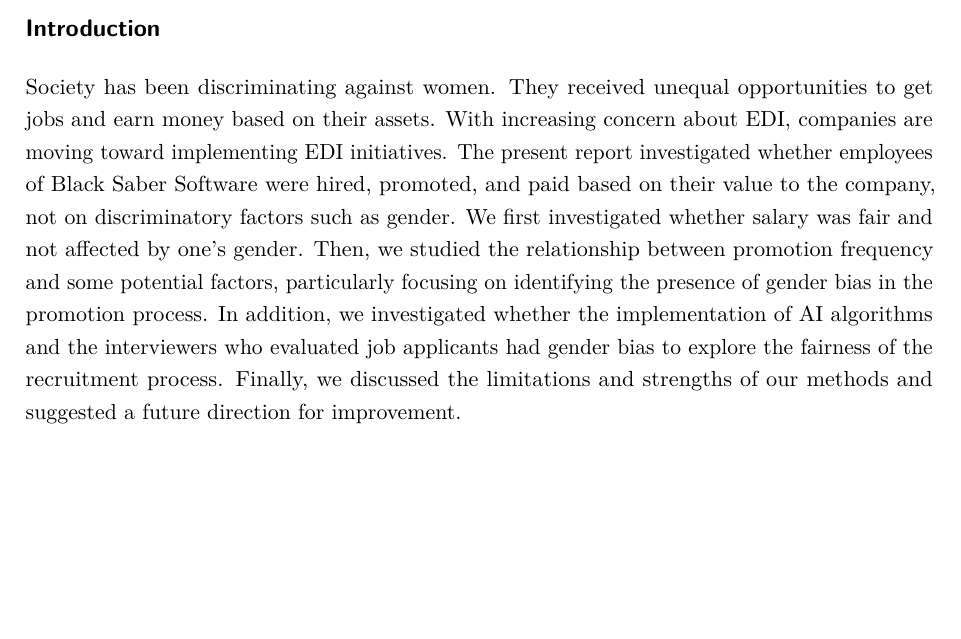
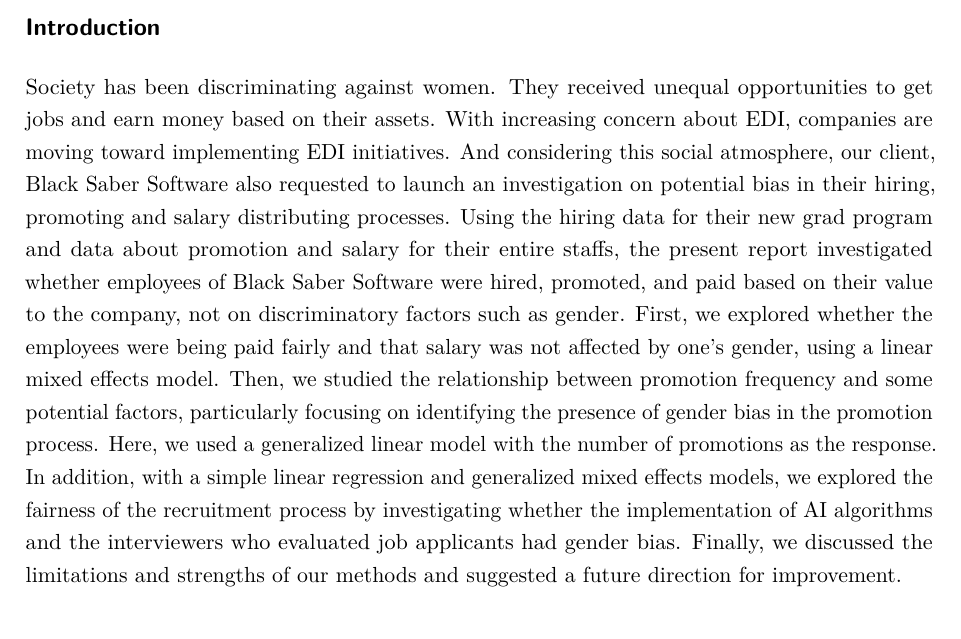
Before and after one commit to Guemin/Final_Project, an R Markdown document (STA303 Final Project.Rmd): part of page 4 of 13, cut so that both start at the same text, the shorter picture padded with empty space. Rendered offline with R 4.5, knitr and Pandoc, then LaTeX, with nearby package versions; some code elsewhere in the file could not run offline.

Commit message:
Edited Introduction

```diff
--- a/STA303 Final Project.Rmd
+++ b/STA303 Final Project.Rmd
@@ -58,7 +58,7 @@
 
 ## Introduction
 
-Society has been discriminating against women. They received unequal opportunities to get jobs and earn money based on their assets. With increasing concern about EDI, companies are moving toward implementing EDI initiatives. The present report investigated whether employees of Black Saber Software were hired, promoted, and paid based on their value to the company, not on discriminatory factors such as gender. We first investigated whether salary was fair and not affected by one's gender. Then, we studied the relationship between promotion frequency and some potential factors, particularly focusing on identifying the presence of gender bias in the promotion process. In addition, we investigated whether the implementation of AI algorithms and the interviewers who evaluated job applicants had gender bias to explore the fairness of the recruitment process. Finally, we discussed the limitations and strengths of our methods and suggested a future direction for improvement.
+Society has been discriminating against women. They received unequal opportunities to get jobs and earn money based on their assets. With increasing concern about EDI, companies are moving toward implementing EDI initiatives. And considering this social atmosphere, our client, Black Saber Software also requested to launch an investigation on potential bias in their hiring, promoting and salary distributing processes. Using the hiring data for their new grad program and data about promotion and salary for their entire staffs, the present report investigated whether employees of Black Saber Software were hired, promoted, and paid based on their value to the company, not on discriminatory factors such as gender. First, we explored whether the employees were being paid fairly and that salary was not affected by one’s gender, using a linear mixed effects model. Then, we studied the relationship between promotion frequency and some potential factors, particularly focusing on identifying the presence of gender bias in the promotion process. Here, we used a generalized linear model with the number of promotions as the response. In addition, with a simple linear regression and generalized mixed effects models, we explored the fairness of the recruitment process by investigating whether the implementation of AI algorithms and the interviewers who evaluated job applicants had gender bias. Finally, we discussed the limitations and strengths of our methods and suggested a future direction for improvement.
 
 
 
```
